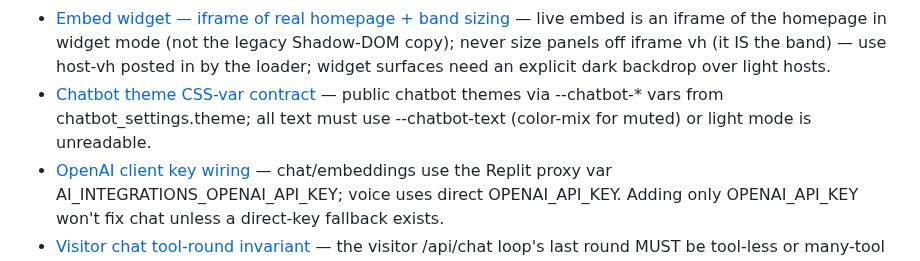
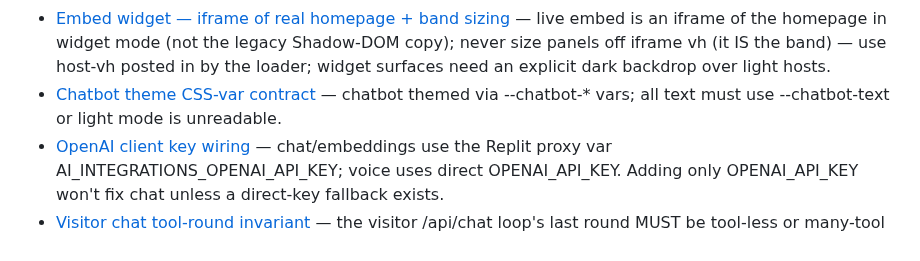
Before and after one commit to nigusdawit/orbitse, a Markdown page: .agents/memory/MEMORY.md, the part around the change. Rendered like a GitHub page.

Commit message:
Update documentation for chatbot theming and embed widget functionality
Trimmed the MEMORY.md file to refine the description of the chatbot theme CSS variable contract.

Replit-Commit-Author: Agent
Replit-Commit-Session-Id: 28b1267c-2cd6-47be-8f6e-5b5d047ae457
Replit-Commit-Checkpoint-Type: full_checkpoint
Replit-Commit-Event-Id: 42aa9f23-0f50-414e-ace9-b37caeb358ec
Replit-Commit-Screenshot-Url: https://storage.googleapis.com/screenshot-production-us-central1/5b8fe30f-ef26-4fa3-b3ea-f2e2c341f120/28b1267c-2cd6-47be-8f6e-5b5d047ae457/LVzb1ly
Replit-Helium-Checkpoint-Created: true

```diff
--- a/.agents/memory/MEMORY.md
+++ b/.agents/memory/MEMORY.md
@@ -8,7 +8,7 @@
 - [immersive "Building" overlay teardown](immersive-page-stream-teardown.md) — visitor page-builder freezes on "Building" when a stream exit path skips the command handler; tear the overlay down on error AND ready-timeout, not just success.
 - [generated_pages reuse policy](generated-pages-reuse-policy.md) — the "saved AI page" reuse status filter lives in ~6 spots (PAGE LIBRARY prompt, lookup tool x2, by-slug x2, a draft-list prompt block); change them in lockstep or the model gets contradictory signals.
 - [Embed widget — iframe of real homepage + band sizing](embed-widget-copies.md) — live embed is an iframe of the homepage in widget mode (not the legacy Shadow-DOM copy); never size panels off iframe vh (it IS the band) — use host-vh posted in by the loader; widget surfaces need an explicit dark backdrop over light hosts.
-- [Chatbot theme CSS-var contract](chatbot-theme-css-vars.md) — public chatbot themes via --chatbot-* vars from chatbot_settings.theme; all text must use --chatbot-text (color-mix for muted) or light mode is unreadable.
+- [Chatbot theme CSS-var contract](chatbot-theme-css-vars.md) — chatbot themed via --chatbot-* vars; all text must use --chatbot-text or light mode is unreadable.
 - [OpenAI client key wiring](openai-client-key-wiring.md) — chat/embeddings use the Replit proxy var AI_INTEGRATIONS_OPENAI_API_KEY; voice uses direct OPENAI_API_KEY. Adding only OPENAI_API_KEY won't fix chat unless a direct-key fallback exists.
 - [Visitor chat tool-round invariant](visitor-chat-tool-rounds.md) — the visitor /api/chat loop's last round MUST be tool-less or many-tool turns return empty & strand the UI on "thinking"; round budget is admin-controlled (normal/complex knobs).
 - [Public JS served as a cached bundle](public-js-bundle-cache.md) — public/script.js + voice.js are concatenated into a content-hashed bundle built once per worker; editing script.js requires a workflow RESTART (gunicorn --reload only watches .py) or the browser keeps the old code.
```
